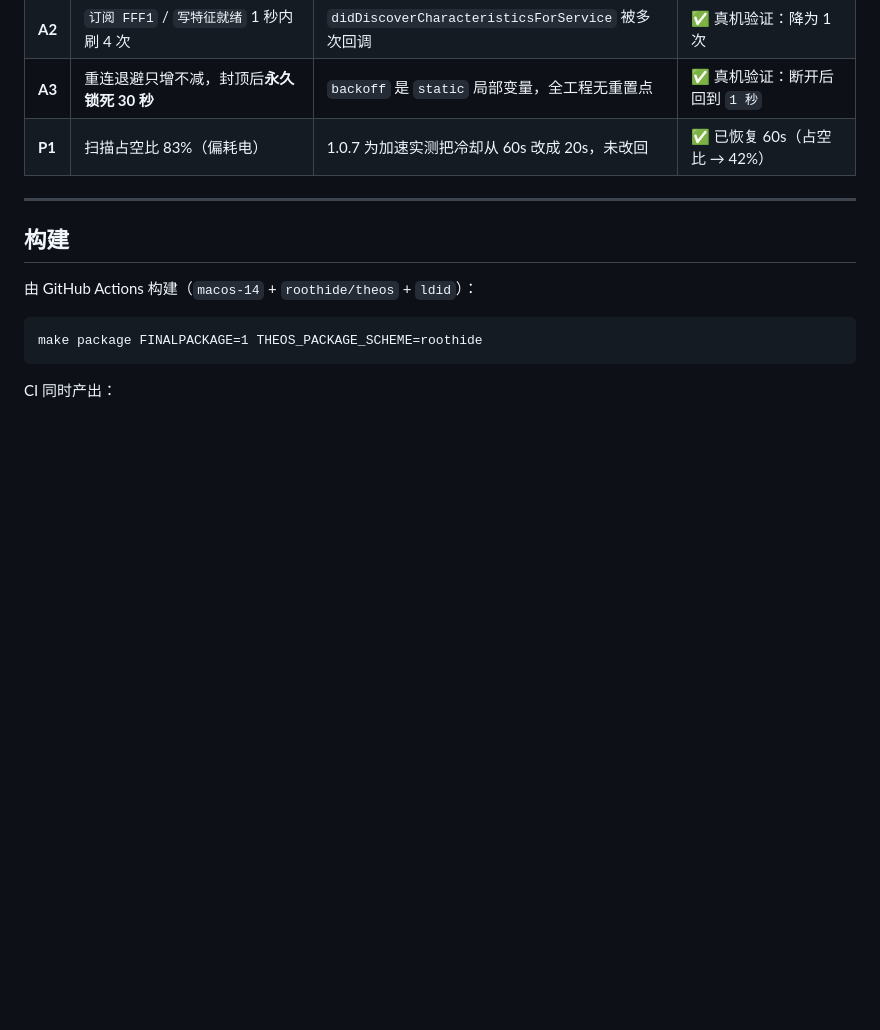
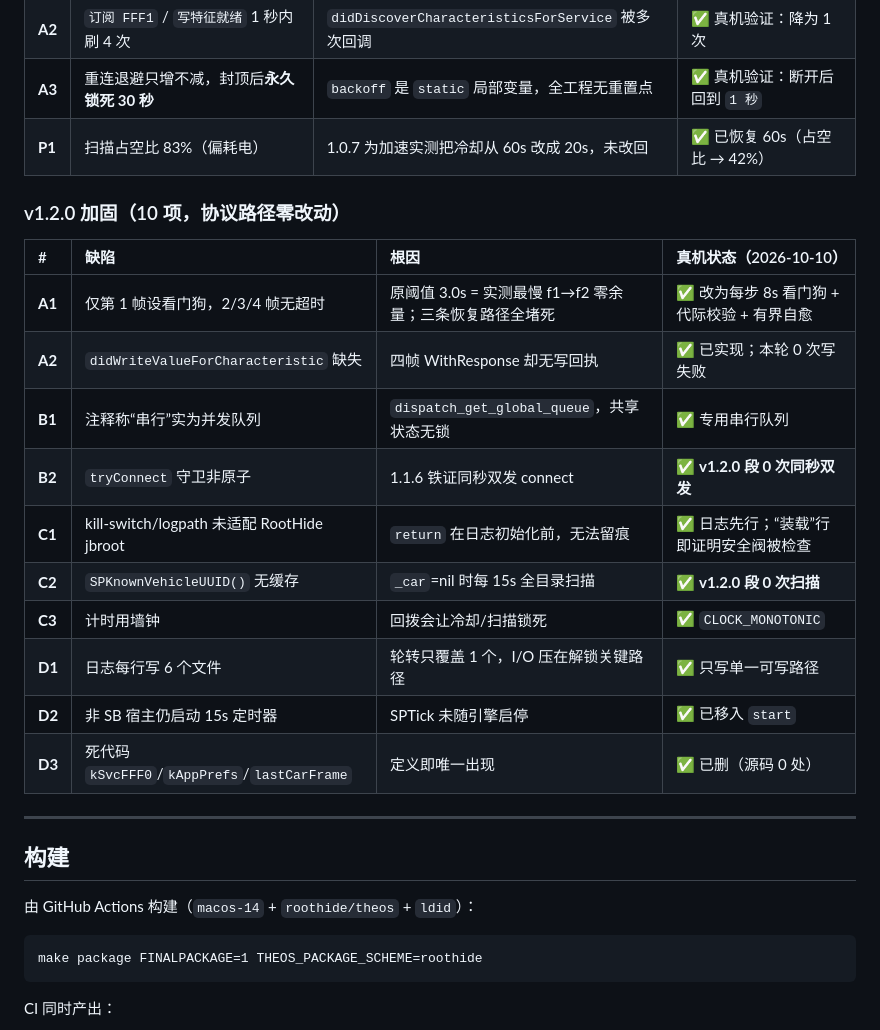
Before and after one commit to gan-jibamao/SundiroSPUnlock, a Markdown page: README.md, the part around one of its changes. Drawn GitHub-style; blank space fills up the shorter version.

```diff
--- a/README.md
+++ b/README.md
@@ -46,6 +70,21 @@
 | **A2** | `订阅 FFF1` / `写特征就绪` 1 秒内刷 4 次 | `didDiscoverCharacteristicsForService` 被多次回调 | ✅ 真机验证：降为 1 次 |
 | **A3** | 重连退避只增不减，封顶后**永久锁死 30 秒** | `backoff` 是 `static` 局部变量，全工程无重置点 | ✅ 真机验证：断开后回到 `1 秒` |
 | **P1** | 扫描占空比 83%（偏耗电） | 1.0.7 为加速实测把冷却从 60s 改成 20s，未改回 | ✅ 已恢复 60s（占空比 → 42%） |
+
+### v1.2.0 加固（10 项，协议路径零改动）
+
+| # | 缺陷 | 根因 | 真机状态（2026-10-10） |
+|:--|:--|:--|:--|
+| **A1** | 仅第 1 帧设看门狗，2/3/4 帧无超时 | 原阈值 3.0s = 实测最慢 f1→f2 零余量；三条恢复路径全堵死 | ✅ 改为每步 8s 看门狗 + 代际校验 + 有界自愈 |
+| **A2** | `didWriteValueForCharacteristic` 缺失 | 四帧 WithResponse 却无写回执 | ✅ 已实现；本轮 0 次写失败 |
+| **B1** | 注释称“串行”实为并发队列 | `dispatch_get_global_queue`，共享状态无锁 | ✅ 专用串行队列 |
+| **B2** | `tryConnect` 守卫非原子 | 1.1.6 铁证同秒双发 connect | ✅ **v1.2.0 段 0 次同秒双发** |
+| **C1** | kill-switch/logpath 未适配 RootHide jbroot | `return` 在日志初始化前，无法留痕 | ✅ 日志先行；“装载”行即证明安全阀被检查 |
+| **C2** | `SPKnownVehicleUUID()` 无缓存 | `_car`=nil 时每 15s 全目录扫描 | ✅ **v1.2.0 段 0 次扫描** |
+| **C3** | 计时用墙钟 | 回拨会让冷却/扫描锁死 | ✅ `CLOCK_MONOTONIC` |
+| **D1** | 日志每行写 6 个文件 | 轮转只覆盖 1 个，I/O 压在解锁关键路径 | ✅ 只写单一可写路径 |
+| **D2** | 非 SB 宿主仍启动 15s 定时器 | SPTick 未随引擎启停 | ✅ 已移入 `start` |
+| **D3** | 死代码 `kSvcFFF0`/`kAppPrefs`/`lastCarFrame` | 定义即唯一出现 | ✅ 已删（源码 0 处） |
 
 ---
 
```
Also changed, not shown: other parts of README.md (+24 -0 lines), CHANGELOG.md (+15 -0 lines).
